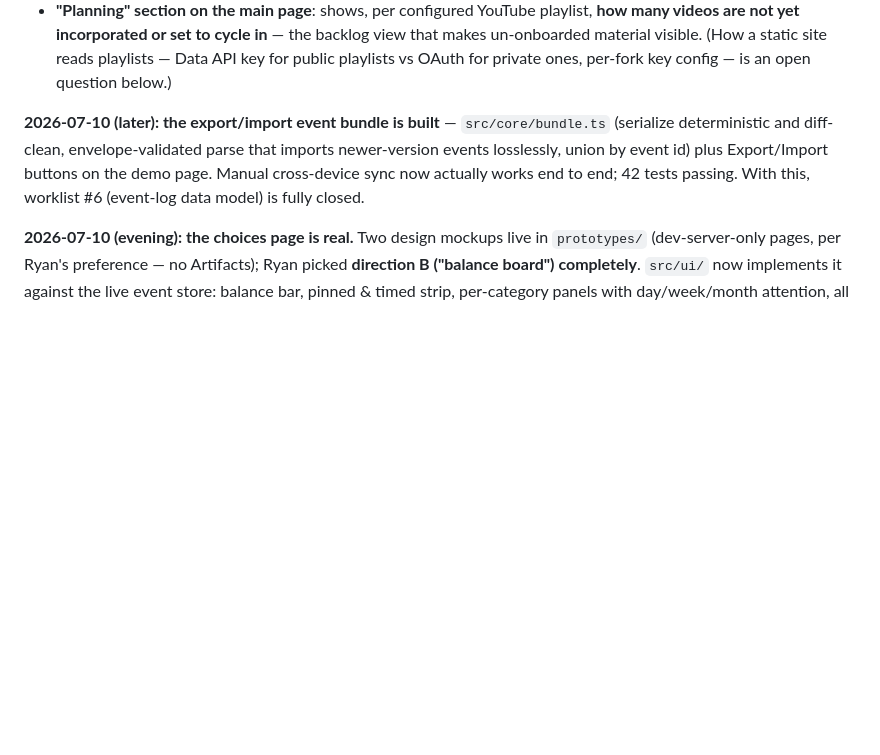
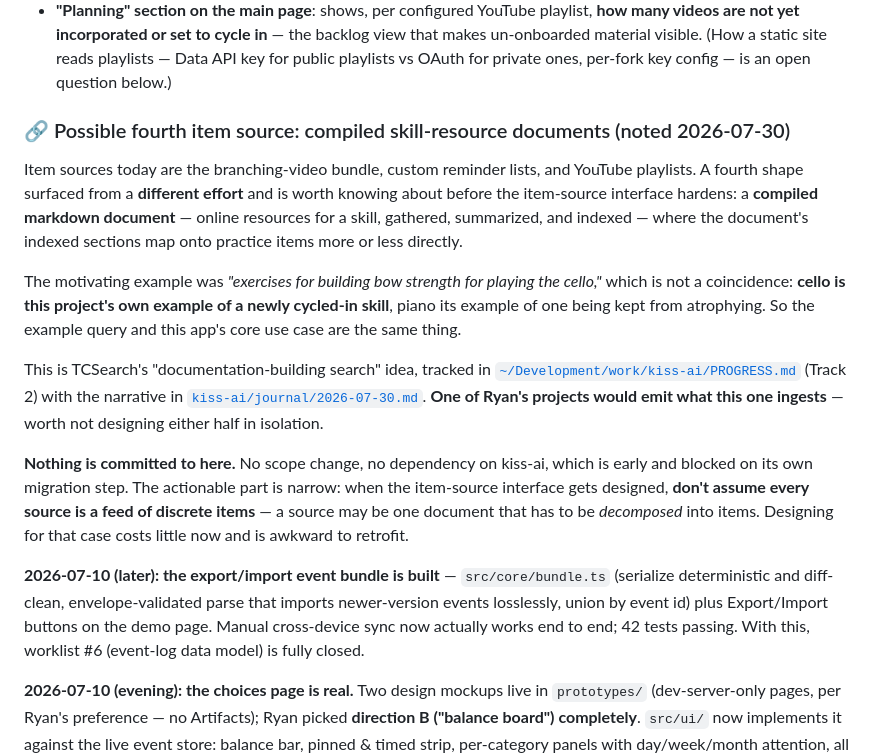
Before and after one commit to randallard/cycle-in, a Markdown page: docs/PROGRESS.md, the part around the change. Drawn GitHub-style; blank space fills up the shorter version.

```diff
--- a/docs/PROGRESS.md
+++ b/docs/PROGRESS.md
@@ -60,6 +60,31 @@ remotes only) and was restored as `origin`. 31 tests passing. New scope recorded
   un-onboarded material visible. (How a static site reads playlists — Data API key for
   public playlists vs OAuth for private ones, per-fork key config — is an open question
   below.)
+
+### 🔗 Possible fourth item source: compiled skill-resource documents (noted 2026-07-30)
+
+Item sources today are the branching-video bundle, custom reminder lists, and YouTube
+playlists. A fourth shape surfaced from a **different effort** and is worth knowing about
+before the item-source interface hardens: a **compiled markdown document** — online resources
+for a skill, gathered, summarized, and indexed — where the document's indexed sections map
+onto practice items more or less directly.
+
+The motivating example was *"exercises for building bow strength for playing the cello,"*
+which is not a coincidence: **cello is this project's own example of a newly cycled-in
+skill**, piano its example of one being kept from atrophying. So the example query and this
+app's core use case are the same thing.
+
+This is TCSearch's "documentation-building search" idea, tracked in
+[`~/Development/work/kiss-ai/PROGRESS.md`](../../work/kiss-ai/PROGRESS.md) (Track 2) with
+the narrative in [`kiss-ai/journal/2026-07-30.md`](../../work/kiss-ai/journal/2026-07-30.md).
+**One of Ryan's projects would emit what this one ingests** — worth not designing either half
+in isolation.
+
+**Nothing is committed to here.** No scope change, no dependency on kiss-ai, which is early
+and blocked on its own migration step. The actionable part is narrow: when the item-source
+interface gets designed, **don't assume every source is a feed of discrete items** — a source
+may be one document that has to be *decomposed* into items. Designing for that case costs
+little now and is awkward to retrofit.
 
 **2026-07-10 (later): the export/import event bundle is built** — `src/core/bundle.ts`
 (serialize deterministic and diff-clean, envelope-validated parse that imports
```
Also changed, not shown: docs/journal/2026-07-30-1-compiled-documents-as-a-fourth-item-source.md (added, +28 -0 lines).
